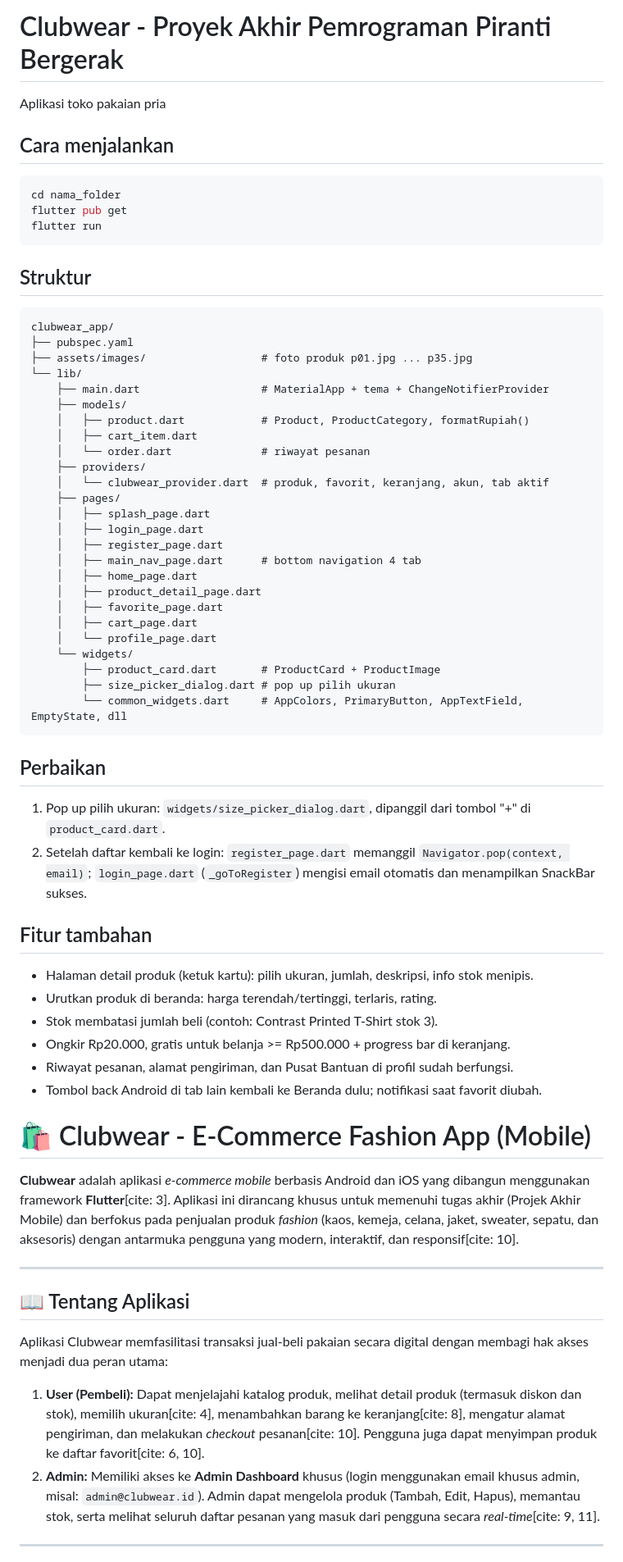
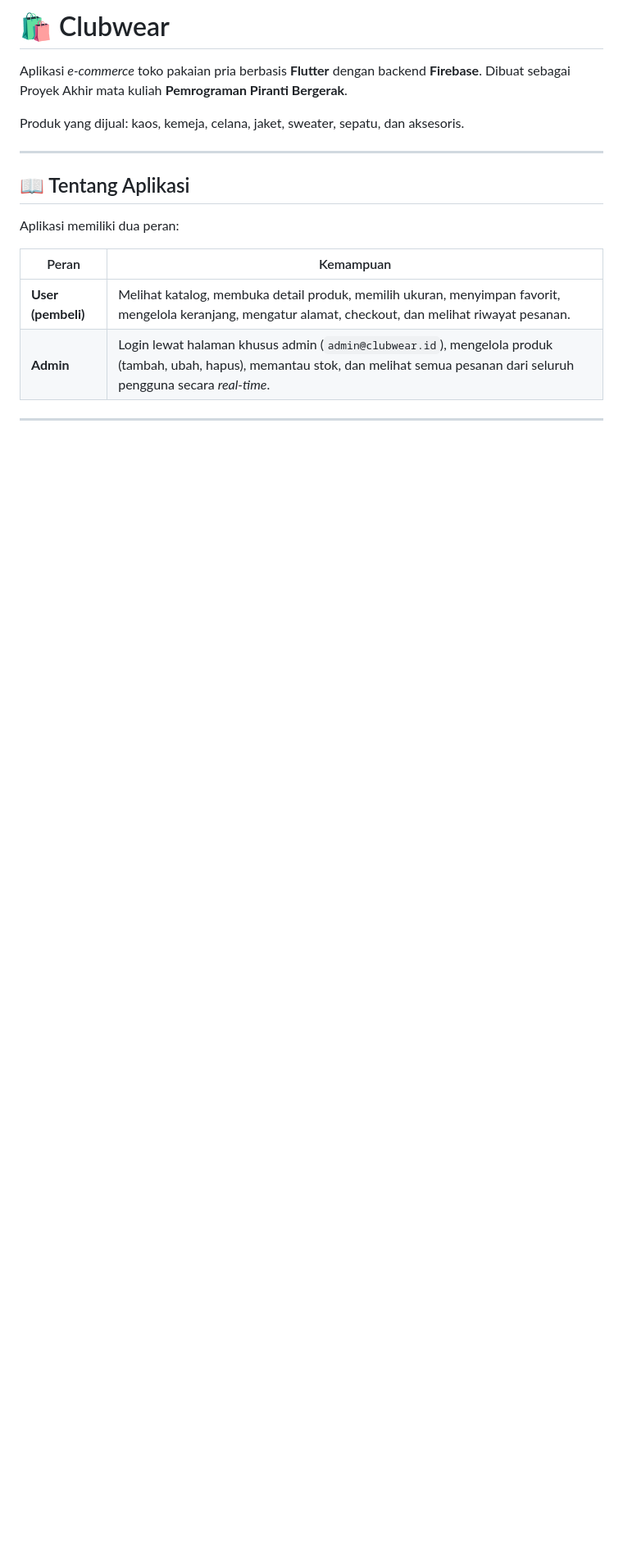
Before and after one commit to Rsdnsyhh/Clubwear_PA_Mobile, a Markdown page: README.md, the part around one of its changes. Shown at 82% size. GitHub-like rendering; blank space fills up the shorter version.

````diff
--- a/README.md
+++ b/README.md
@@ -1,74 +1,20 @@
-# Clubwear - Proyek Akhir Pemrograman Piranti Bergerak
+# 🛍️ Clubwear
 
-Aplikasi toko pakaian pria
+Aplikasi *e-commerce* toko pakaian pria berbasis **Flutter** dengan backend **Firebase**.
+Dibuat sebagai Proyek Akhir mata kuliah **Pemrograman Piranti Bergerak**.
 
-## Cara menjalankan
-
-```bash
-cd nama_folder
-flutter pub get
-flutter run
-```
-
-## Struktur
-
-```
-clubwear_app/
-├── pubspec.yaml
-├── assets/images/                  # foto produk p01.jpg ... p35.jpg
-└── lib/
-    ├── main.dart                   # MaterialApp + tema + ChangeNotifierProvider
-    ├── models/
-    │   ├── product.dart            # Product, ProductCategory, formatRupiah()
-    │   ├── cart_item.dart
-    │   └── order.dart              # riwayat pesanan
-    ├── providers/
-    │   └── clubwear_provider.dart  # produk, favorit, keranjang, akun, tab aktif
-    ├── pages/
-    │   ├── splash_page.dart
-    │   ├── login_page.dart
-    │   ├── register_page.dart
-    │   ├── main_nav_page.dart      # bottom navigation 4 tab
-    │   ├── home_page.dart
-    │   ├── product_detail_page.dart
-    │   ├── favorite_page.dart
-    │   ├── cart_page.dart
-    │   └── profile_page.dart
-    └── widgets/
-        ├── product_card.dart       # ProductCard + ProductImage
-        ├── size_picker_dialog.dart # pop up pilih ukuran
-        └── common_widgets.dart     # AppColors, PrimaryButton, AppTextField, EmptyState, dll
-```
-
-## Perbaikan
-
-1. Pop up pilih ukuran: `widgets/size_picker_dialog.dart`, dipanggil dari tombol "+" di `product_card.dart`.
-2. Setelah daftar kembali ke login: `register_page.dart` memanggil `Navigator.pop(context, email)`;
-   `login_page.dart` (`_goToRegister`) mengisi email otomatis dan menampilkan SnackBar sukses.
-
-## Fitur tambahan
-
-- Halaman detail produk (ketuk kartu): pilih ukuran, jumlah, deskripsi, info stok menipis.
-- Urutkan produk di beranda: harga terendah/tertinggi, terlaris, rating.
-- Stok membatasi jumlah beli (contoh: Contrast Printed T-Shirt stok 3).
-- Ongkir Rp20.000, gratis untuk belanja >= Rp500.000 + progress bar di keranjang.
-- Riwayat pesanan, alamat pengiriman, dan Pusat Bantuan di profil sudah berfungsi.
-- Tombol back Android di tab lain kembali ke Beranda dulu; notifikasi saat favorit diubah.
-
-# 🛍️ Clubwear - E-Commerce Fashion App (Mobile)
-
-**Clubwear** adalah aplikasi *e-commerce mobile* berbasis Android dan iOS yang dibangun menggunakan framework **Flutter**[cite: 3]. Aplikasi ini dirancang khusus untuk memenuhi tugas akhir (Projek Akhir Mobile) dan berfokus pada penjualan produk *fashion* (kaos, kemeja, celana, jaket, sweater, sepatu, dan aksesoris) dengan antarmuka pengguna yang modern, interaktif, dan responsif[cite: 10].
+Produk yang dijual: kaos, kemeja, celana, jaket, sweater, sepatu, dan aksesoris.
 
 ---
 
 ## 📖 Tentang Aplikasi
 
-Aplikasi Clubwear memfasilitasi transaksi jual-beli pakaian secara digital dengan membagi hak akses menjadi dua peran utama:
+Aplikasi memiliki dua peran:
 
-1. **User (Pembeli):**
-   Dapat menjelajahi katalog produk, melihat detail produk (termasuk diskon dan stok), memilih ukuran[cite: 4], menambahkan barang ke keranjang[cite: 8], mengatur alamat pengiriman, dan melakukan *checkout* pesanan[cite: 10]. Pengguna juga dapat menyimpan produk ke daftar favorit[cite: 6, 10].
-2. **Admin:**
-   Memiliki akses ke **Admin Dashboard** khusus (login menggunakan email khusus admin, misal: `admin@clubwear.id`). Admin dapat mengelola produk (Tambah, Edit, Hapus), memantau stok, serta melihat seluruh daftar pesanan yang masuk dari pengguna secara *real-time*[cite: 9, 11].
+| Peran | Kemampuan |
+|-------|-----------|
+| **User (pembeli)** | Melihat katalog, membuka detail produk, memilih ukuran, menyimpan favorit, mengelola keranjang, mengatur alamat, checkout, dan melihat riwayat pesanan. |
+| **Admin** | Login lewat halaman khusus admin (`admin@clubwear.id`), mengelola produk (tambah, ubah, hapus), memantau stok, dan melihat semua pesanan dari seluruh pengguna secara *real-time*. |
 
 ---
 
````
Also changed, not shown: other parts of README.md (+165 -36 lines).
